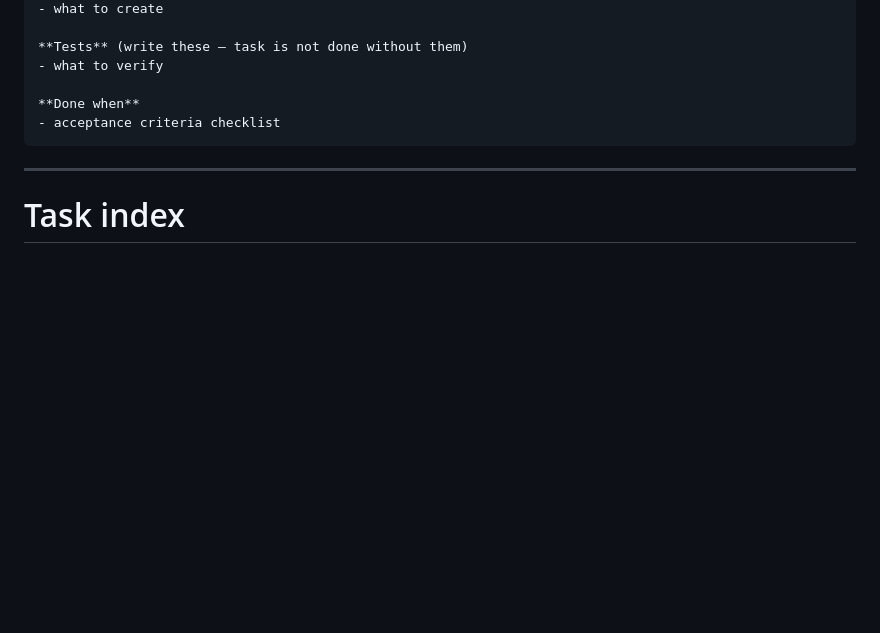
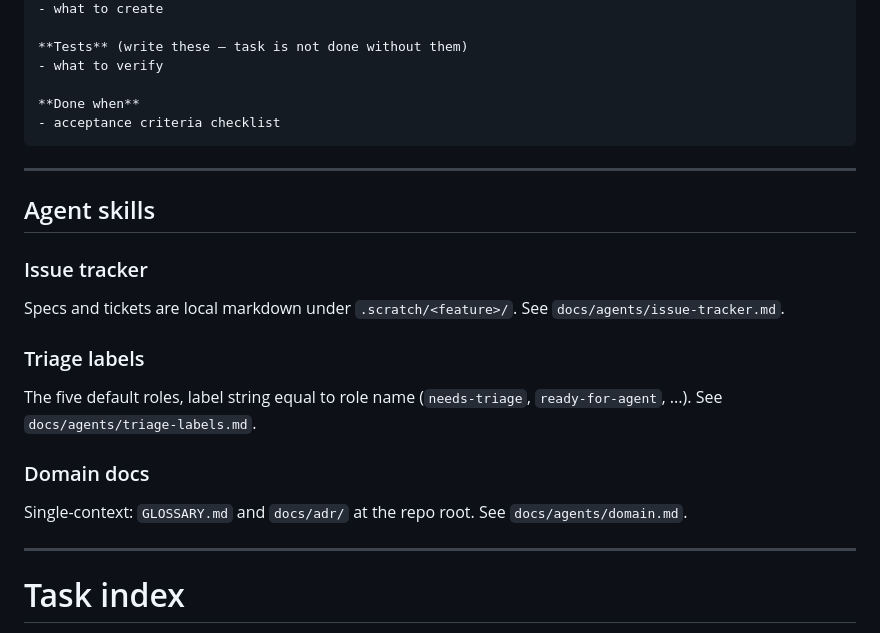
Before and after one commit to iku-work/forge-saas, a Markdown page: agents.md, the part around the change. GitHub-like rendering; blank space fills up the shorter version.

Commit message:
Point AGENTS.md at the engineering-skill config in docs/agents
The section was meant to land with fa9f0340; the file is tracked as
lowercase agents.md, so staging it as AGENTS.md silently added nothing.

Co-Authored-By: Claude Opus 5.5 <noreply@anthropic.com>

```diff
--- a/agents.md
+++ b/agents.md
@@ -269,6 +269,22 @@ Every task below follows this template. Read **only the current task** — each
 
 ---
 
+## Agent skills
+
+### Issue tracker
+
+Specs and tickets are local markdown under `.scratch/<feature>/`. See `docs/agents/issue-tracker.md`.
+
+### Triage labels
+
+The five default roles, label string equal to role name (`needs-triage`, `ready-for-agent`, ...). See `docs/agents/triage-labels.md`.
+
+### Domain docs
+
+Single-context: `GLOSSARY.md` and `docs/adr/` at the repo root. See `docs/agents/domain.md`.
+
+---
+
 # Task index
 
 Every task by number, with where its full spec lives. Code comments cite tasks as `T-NNN`; look them up here.
```
